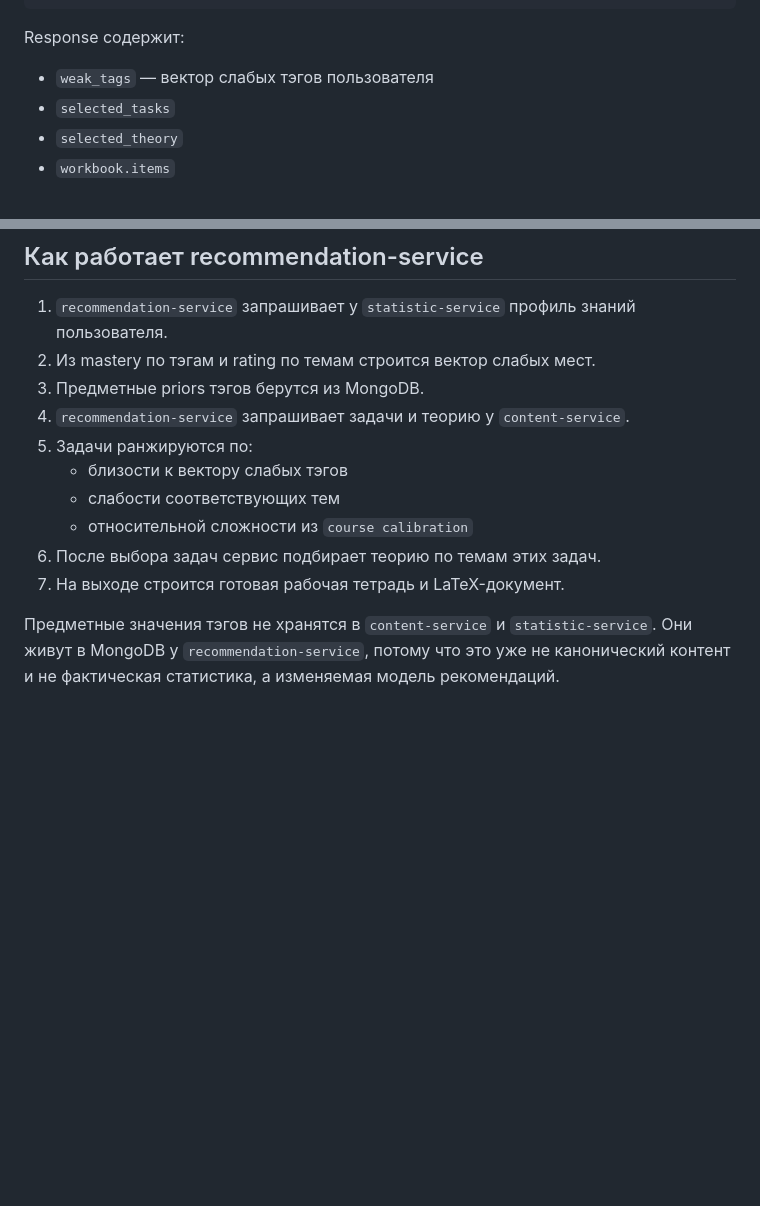
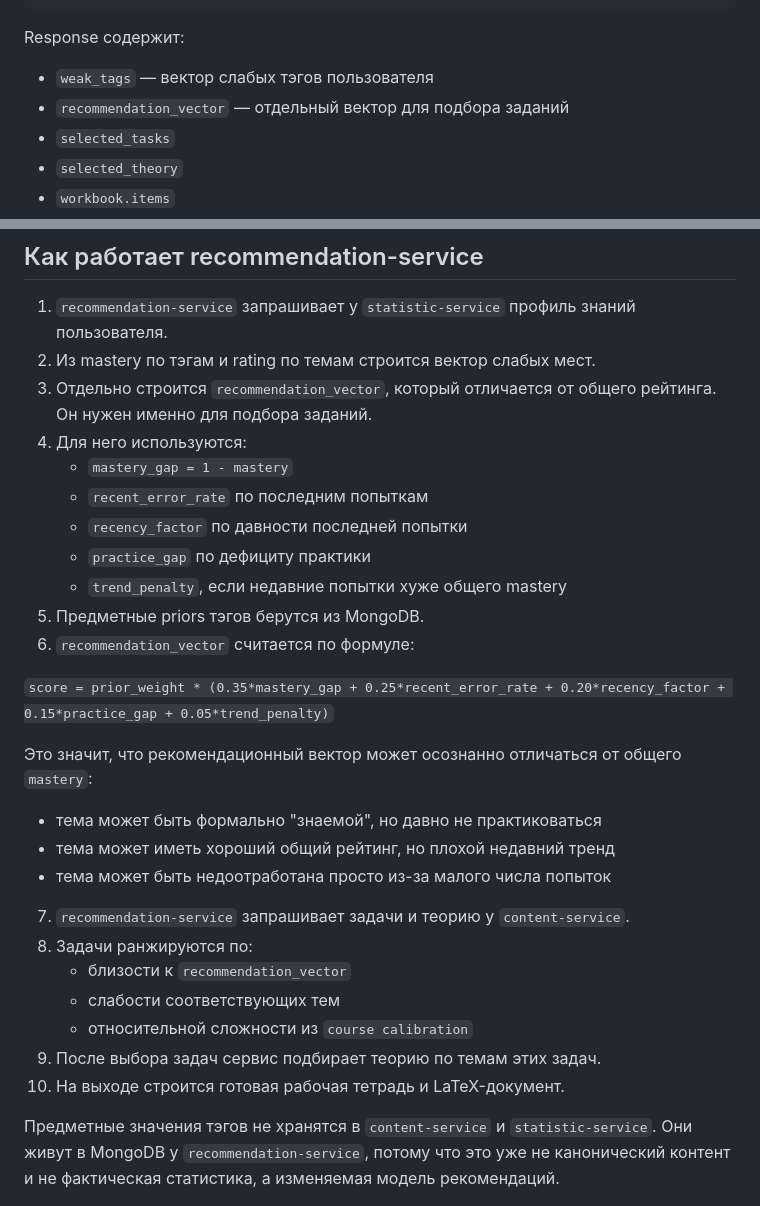
Before and after one commit to ArtemPotapenko/itmo-lms, a Markdown page: README.md, 2 parts joined by grey strips. GitHub-like rendering; blank space fills up the shorter version.

Commit message:
Document recommendation vector scoring

```diff
--- a/README.md
+++ b/README.md
@@ -567,6 +567,7 @@ Response содержит два агрегата:
 Response содержит:
 
 - `weak_tags` — вектор слабых тэгов пользователя
+- `recommendation_vector` — отдельный вектор для подбора заданий
 - `selected_tasks`
 - `selected_theory`
 - `workbook.items`
@@ -658,14 +659,32 @@ Response содержит:
 
 1. `recommendation-service` запрашивает у `statistic-service` профиль знаний пользователя.
 2. Из mastery по тэгам и rating по темам строится вектор слабых мест.
-3. Предметные priors тэгов берутся из MongoDB.
-4. `recommendation-service` запрашивает задачи и теорию у `content-service`.
-5. Задачи ранжируются по:
-   - близости к вектору слабых тэгов
+3. Отдельно строится `recommendation_vector`, который отличается от общего рейтинга.
+   Он нужен именно для подбора заданий.
+4. Для него используются:
+   - `mastery_gap = 1 - mastery`
+   - `recent_error_rate` по последним попыткам
+   - `recency_factor` по давности последней попытки
+   - `practice_gap` по дефициту практики
+   - `trend_penalty`, если недавние попытки хуже общего mastery
+5. Предметные priors тэгов берутся из MongoDB.
+6. `recommendation_vector` считается по формуле:
+
+`score = prior_weight * (0.35*mastery_gap + 0.25*recent_error_rate + 0.20*recency_factor + 0.15*practice_gap + 0.05*trend_penalty)`
+
+Это значит, что рекомендационный вектор может осознанно отличаться от общего `mastery`:
+
+- тема может быть формально "знаемой", но давно не практиковаться
+- тема может иметь хороший общий рейтинг, но плохой недавний тренд
+- тема может быть недоотработана просто из-за малого числа попыток
+
+7. `recommendation-service` запрашивает задачи и теорию у `content-service`.
+8. Задачи ранжируются по:
+   - близости к `recommendation_vector`
    - слабости соответствующих тем
    - относительной сложности из `course calibration`
-6. После выбора задач сервис подбирает теорию по темам этих задач.
-7. На выходе строится готовая рабочая тетрадь и LaTeX-документ.
+9. После выбора задач сервис подбирает теорию по темам этих задач.
+10. На выходе строится готовая рабочая тетрадь и LaTeX-документ.
 
 Предметные значения тэгов не хранятся в `content-service` и `statistic-service`.
 Они живут в MongoDB у `recommendation-service`, потому что это уже не канонический контент и не фактическая статистика, а изменяемая модель рекомендаций.
```
